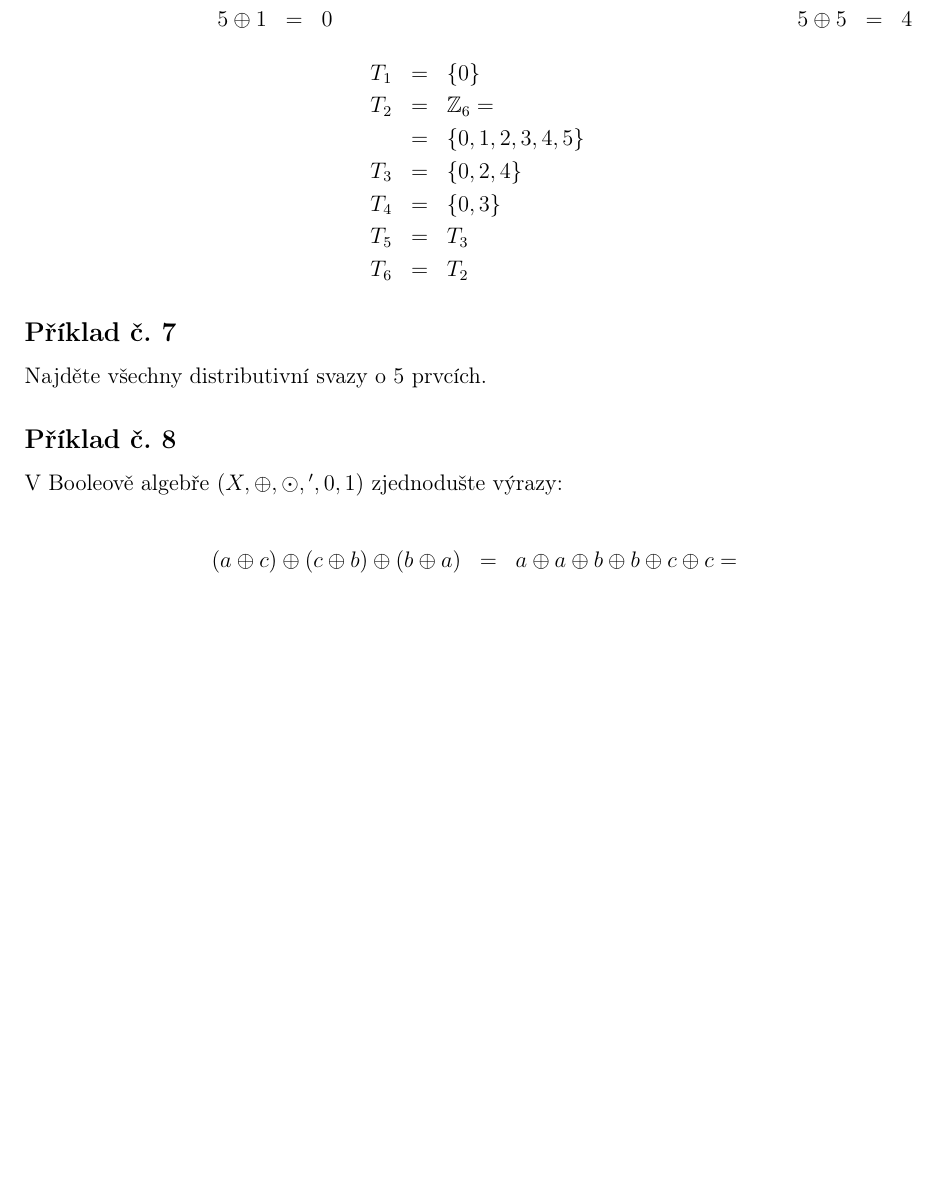
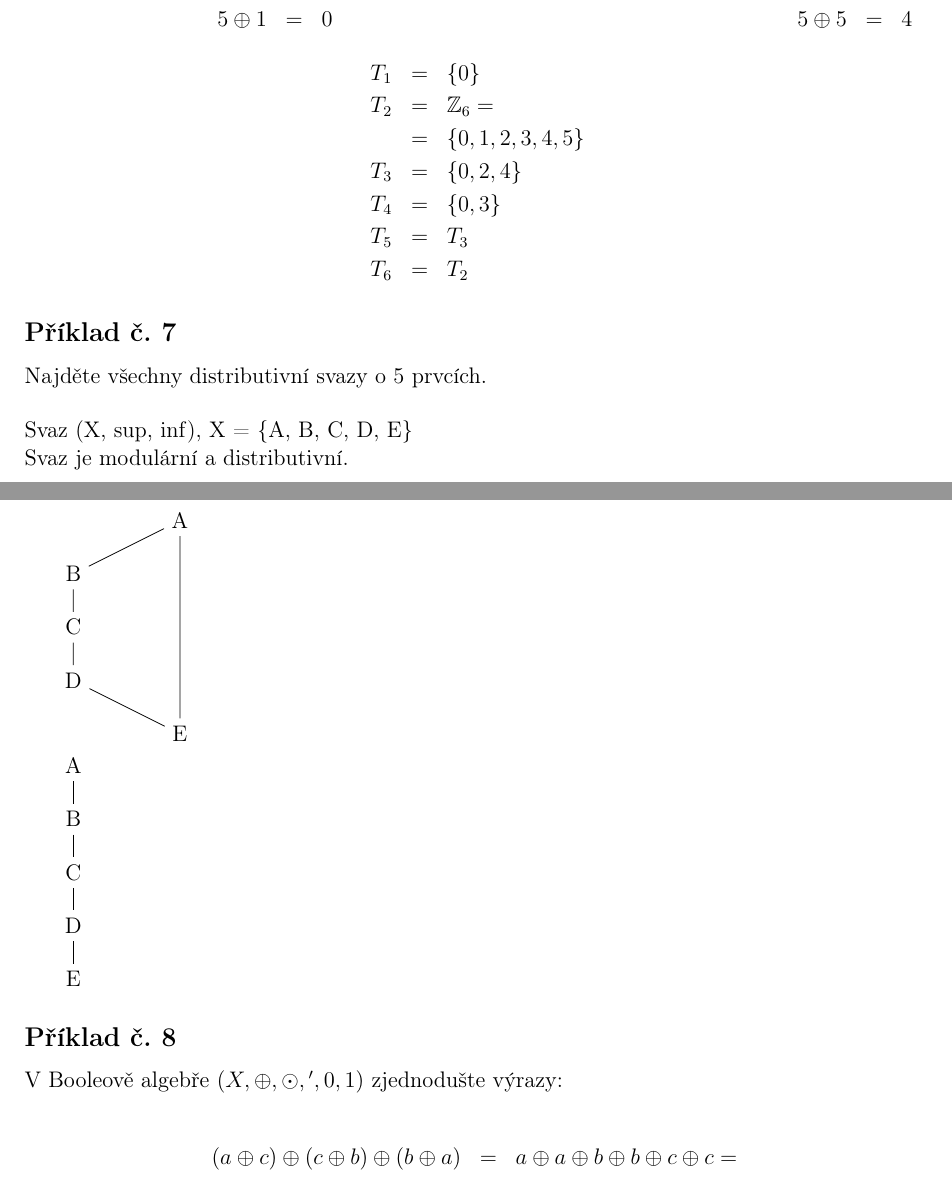
Before and after one commit to Roman3349/FIT-BIT-IDA-2018, a LaTeX document (ulohy.tex, which reads uloha2.tex): part of page 10 of 15 before the commit and two parts of pages 10 and 11 of 15 after it, the two joined at a grey line, cut so that both start at the same text, the shorter picture padded with empty space. Compiled offline with pdfLaTeX.

Commit message:
Update uloha2.tex

```diff
--- a/uloha2.tex
+++ b/uloha2.tex
@@ -104,7 +104,32 @@ T_{6} &=& T_{2}
 
 \subsection*{Příklad č.~7}
 
-Najděte všechny distributivní svazy o 5 prvcích.
+Najděte všechny distributivní svazy o 5 prvcích.\\
+\\*
+Svaz (X, $\sup$, $\inf$), X = \{A, B, C, D, E\}\\*
+Svaz je modulární a distributivní.
+
+\minipage{0.50\textwidth}
+\begin{tikzpicture}
+  \node (a) at (0,1) {A};
+  \node (b) at (-2,0) {B};
+  \node (c) at (-2,-1) {C};
+  \node (d) at (-2,-2) {D};
+  \node (e) at (0,-3) {E};
+  \draw (e) -- (a) -- (b) -- (c) -- (d) -- (e);
+\end{tikzpicture}
+\endminipage
+
+\minipage{0.50\textwidth}
+\begin{tikzpicture}
+  \node (a) at (0,1) {A};
+  \node (b) at (0,0) {B};
+  \node (c) at (0,-1) {C};
+  \node (d) at (0,-2) {D};
+  \node (e) at (0,-3) {E};
+  \draw (a) -- (b) -- (c) -- (d) -- (e);
+\end{tikzpicture}
+\endminipage
 
 \subsection*{Příklad č.~8}
 
```
